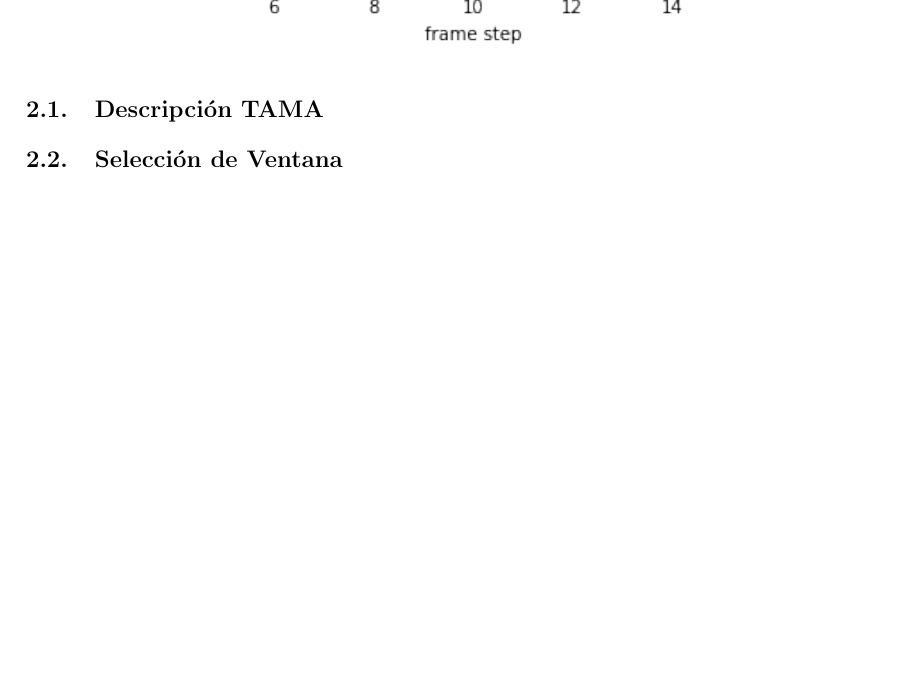
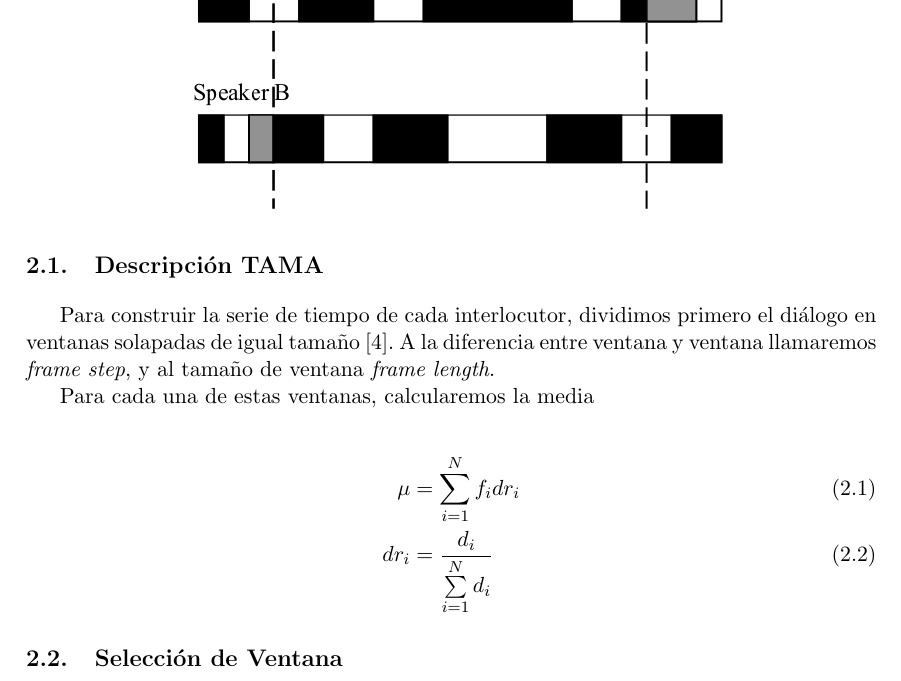
Before and after one commit to luquesky/tesis, a LaTeX thesis (latex/src/tesis.tex, which reads latex/src/metodo.tex): part of page 16 of 19, cut so that both start at the same text, the shorter picture padded with empty space. Compiled offline with pdfLaTeX.

Commit message:
More on TAMA.

```diff
--- a/latex/src/metodo.tex
+++ b/latex/src/metodo.tex
@@ -1,4 +1,21 @@
 \section{Descripción TAMA}
+
+Para construir la serie de tiempo de cada interlocutor, dividimos primero el diálogo en ventanas solapadas de igual tamaño \cite{KOU2008}. A la diferencia entre ventana y ventana llamaremos \emph{frame step}, y al tamaño de ventana \emph{frame length}.
+
+\begin{figure}
+\centering
+\includegraphics[width=10cm]{images/tama.png}
+\end{figure}
+
+Para cada una de estas ventanas, calcularemos la media
+
+\begin{align}
+    \mu &= \sum\limits_{i=1}^N f_i dr_i \label{eq:tama_mean}\\
+    dr_i &= \frac{d_i}{\sum\limits_{i=1}^N d_i}
+\end{align}
+
+
+
 
 \section{Selección de Ventana}
 
```
Also changed, not shown: latex/tesis.pdf, latex/src/metodo.tex (2 more changed lines).
